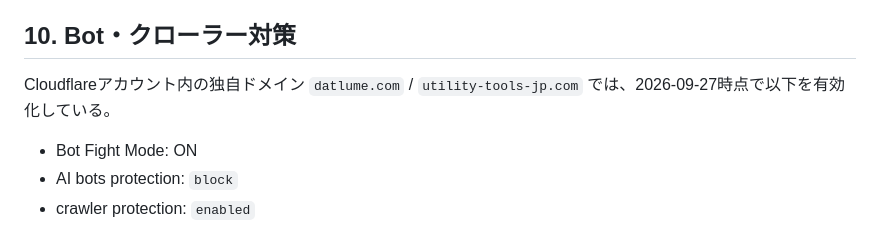
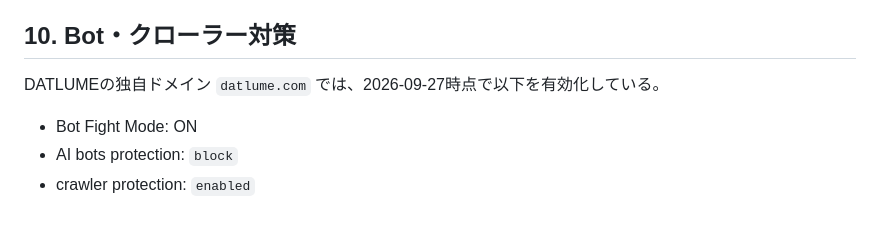
Before and after one commit to kkoch5t2/data-platform, a Markdown page: docs/08-security.md, the part around the change. Rendered like a GitHub page.

Commit message:
Keep DATLUME security docs project-specific

```diff
--- a/docs/08-security.md
+++ b/docs/08-security.md
@@ -51,7 +51,7 @@ Cloudflare Web Analyticsは現行設定ではCookieを利用しないアクセ
 新規外部サービスを導入する際は、費用、利用規約、データ送信内容、障害時影響を確認する。
 
 ## 10. Bot・クローラー対策
-Cloudflareアカウント内の独自ドメイン `datlume.com` / `utility-tools-jp.com` では、2026-09-27時点で以下を有効化している。
+DATLUMEの独自ドメイン `datlume.com` では、2026-09-27時点で以下を有効化している。
 - Bot Fight Mode: ON
 - AI bots protection: `block`
 - crawler protection: `enabled`
```
